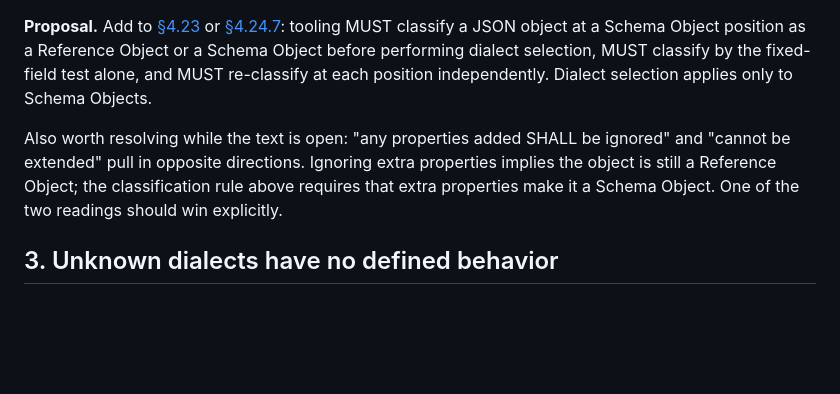
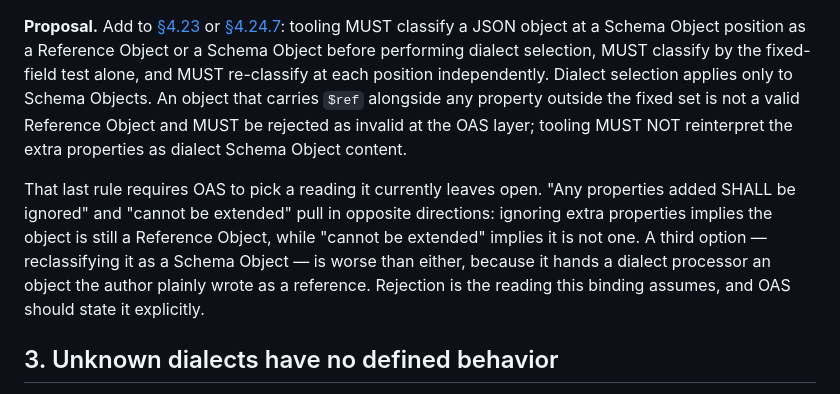
Before and after one commit to json-structure/oas-binding, a Markdown page: oas-issues-summary.md, the part around the change. GitHub-like rendering; blank space fills up the shorter version.

```diff
--- a/oas-issues-summary.md
+++ b/oas-issues-summary.md
@@ -166,13 +166,18 @@ tooling MUST classify a JSON object at
 a Schema Object position as a Reference Object or a Schema Object before
 performing dialect selection, MUST classify by the fixed-field test alone, and
 MUST re-classify at each position independently. Dialect selection applies
-only to Schema Objects.
+only to Schema Objects. An object that carries `$ref` alongside any property
+outside the fixed set is not a valid Reference Object and MUST be rejected as
+invalid at the OAS layer; tooling MUST NOT reinterpret the extra properties as
+dialect Schema Object content.
 
-Also worth resolving while the text is open: "any properties added SHALL be
-ignored" and "cannot be extended" pull in opposite directions. Ignoring extra
-properties implies the object is still a Reference Object; the classification
-rule above requires that extra properties make it a Schema Object. One of the
-two readings should win explicitly.
+That last rule requires OAS to pick a reading it currently leaves open. "Any
+properties added SHALL be ignored" and "cannot be extended" pull in opposite
+directions: ignoring extra properties implies the object is still a Reference
+Object, while "cannot be extended" implies it is not one. A third option —
+reclassifying it as a Schema Object — is worse than either, because it hands a
+dialect processor an object the author plainly wrote as a reference. Rejection
+is the reading this binding assumes, and OAS should state it explicitly.
 
 ## 3. Unknown dialects have no defined behavior
 
```
Also changed, not shown: draft-vasters-json-structure-oas-binding.md (+16 -7 lines).
